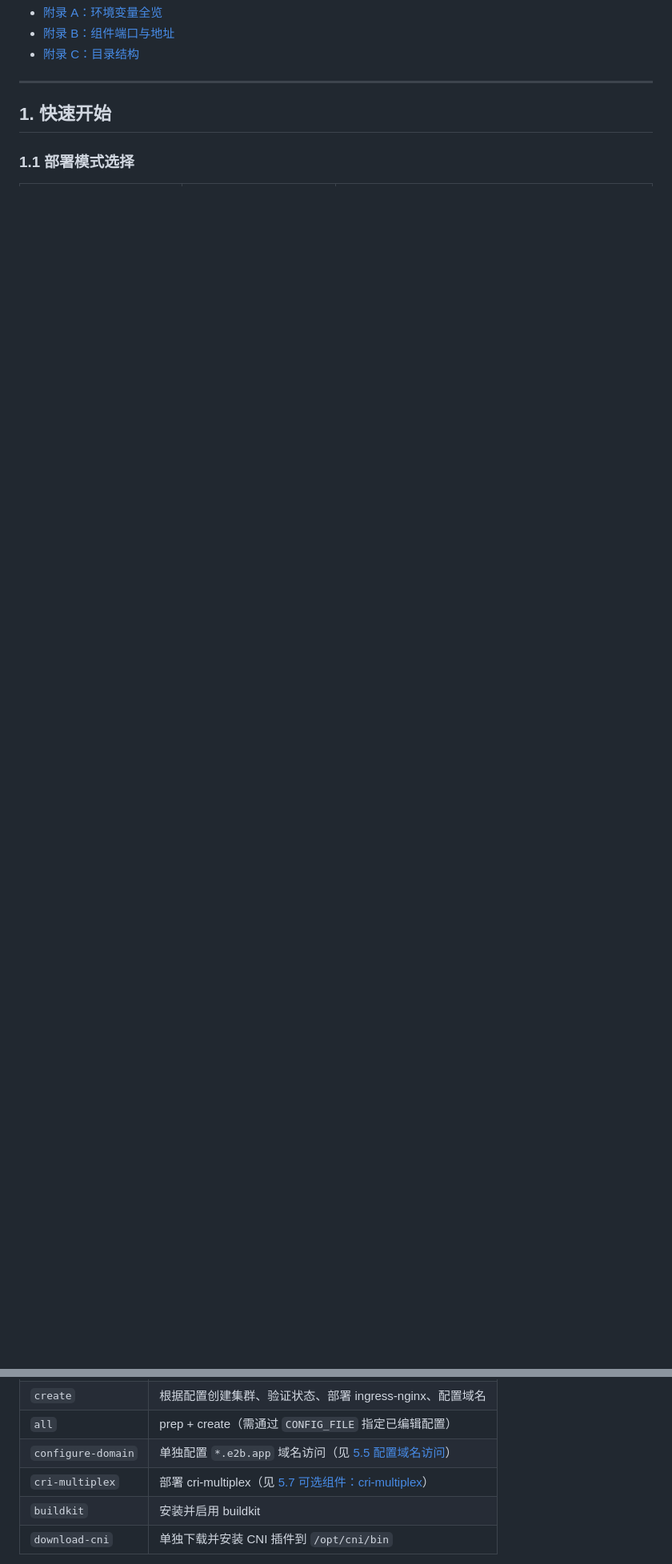
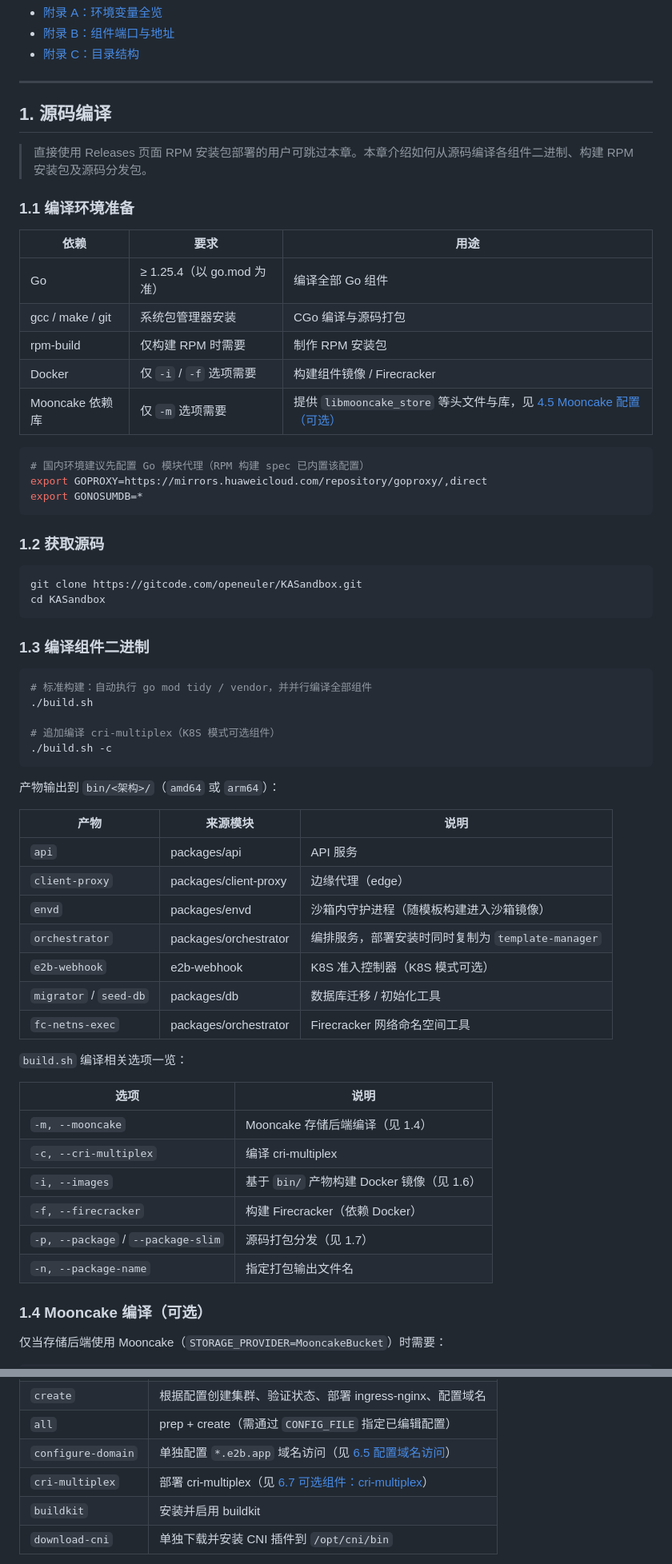
Before and after one commit to openeuler-mirror/KASandbox, a Markdown page: docs/zh/e2b_user_guide.md, 2 parts joined by grey strips. Shown at 80% size. Rendered like a GitHub page; blank space fills up the shorter version.

````diff
--- a/docs/zh/e2b_user_guide.md
+++ b/docs/zh/e2b_user_guide.md
@@ -70,6 +78,67 @@
 
 ---
 
-## 1. 快速开始
-
-### 1.1 部署模式选择
+## 1. 源码编译
+
+> 直接使用 Releases 页面 RPM 安装包部署的用户可跳过本章。本章介绍如何从源码编译各组件二进制、构建 RPM 安装包及源码分发包。
+
+### 1.1 编译环境准备
+
+| 依赖 | 要求 | 用途 |
+|---|---|---|
+| Go | ≥ 1.25.4（以 go.mod 为准） | 编译全部 Go 组件 |
+| gcc / make / git | 系统包管理器安装 | CGo 编译与源码打包 |
+| rpm-build | 仅构建 RPM 时需要 | 制作 RPM 安装包 |
+| Docker | 仅 `-i` / `-f` 选项需要 | 构建组件镜像 / Firecracker |
+| Mooncake 依赖库 | 仅 `-m` 选项需要 | 提供 `libmooncake_store` 等头文件与库，见 [4.5 Mooncake 配置（可选）](#45-mooncake-配置可选) |
+
+```bash
+# 国内环境建议先配置 Go 模块代理（RPM 构建 spec 已内置该配置）
+export GOPROXY=https://mirrors.huaweicloud.com/repository/goproxy/,direct
+export GONOSUMDB=*
+```
+
+### 1.2 获取源码
+
+```bash
+git clone https://gitcode.com/openeuler/KASandbox.git
+cd KASandbox
+```
+
+### 1.3 编译组件二进制
+
+```bash
+# 标准构建：自动执行 go mod tidy / vendor，并并行编译全部组件
+./build.sh
+
+# 追加编译 cri-multiplex（K8S 模式可选组件）
+./build.sh -c
+```
+
+产物输出到 `bin/<架构>/`（`amd64` 或 `arm64`）：
+
+| 产物 | 来源模块 | 说明 |
+|---|---|---|
+| `api` | packages/api | API 服务 |
+| `client-proxy` | packages/client-proxy | 边缘代理（edge） |
+| `envd` | packages/envd | 沙箱内守护进程（随模板构建进入沙箱镜像） |
+| `orchestrator` | packages/orchestrator | 编排服务，部署安装时同时复制为 `template-manager` |
+| `e2b-webhook` | e2b-webhook | K8S 准入控制器（K8S 模式可选） |
+| `migrator` / `seed-db` | packages/db | 数据库迁移 / 初始化工具 |
+| `fc-netns-exec` | packages/orchestrator | Firecracker 网络命名空间工具 |
+
+`build.sh` 编译相关选项一览：
+
+| 选项 | 说明 |
+|---|---|
+| `-m, --mooncake` | Mooncake 存储后端编译（见 1.4） |
+| `-c, --cri-multiplex` | 编译 cri-multiplex |
+| `-i, --images` | 基于 `bin/` 产物构建 Docker 镜像（见 1.6） |
+| `-f, --firecracker` | 构建 Firecracker（依赖 Docker） |
+| `-p, --package` / `--package-slim` | 源码打包分发（见 1.7） |
+| `-n, --package-name` | 指定打包输出文件名 |
+
+### 1.4 Mooncake 编译（可选）
+
+仅当存储后端使用 Mooncake（`STORAGE_PROVIDER=MooncakeBucket`）时需要：
+
@@ -603,8 +727,8 @@ CONFIG_FILE=config-k8s-arm64.yaml ./k8s-deploy.sh all
 | `prep` | 安装依赖、下载 kk/CNI、生成集群配置 |
 | `create` | 根据配置创建集群、验证状态、部署 ingress-nginx、配置域名 |
 | `all` | prep + create（需通过 `CONFIG_FILE` 指定已编辑配置） |
-| `configure-domain` | 单独配置 `*.e2b.app` 域名访问（见 [5.5 配置域名访问](#55-配置域名访问)） |
-| `cri-multiplex` | 部署 cri-multiplex（见 [5.7 可选组件：cri-multiplex](#57-可选组件cri-multiplex)） |
+| `configure-domain` | 单独配置 `*.e2b.app` 域名访问（见 [6.5 配置域名访问](#65-配置域名访问)） |
+| `cri-multiplex` | 部署 cri-multiplex（见 [6.7 可选组件：cri-multiplex](#67-可选组件cri-multiplex)） |
 | `buildkit` | 安装并启用 buildkit |
 | `download-cni` | 单独下载并安装 CNI 插件到 `/opt/cni/bin` |
 
````
Also changed, not shown: other parts of docs/zh/e2b_user_guide.md (+252 -189 lines).
